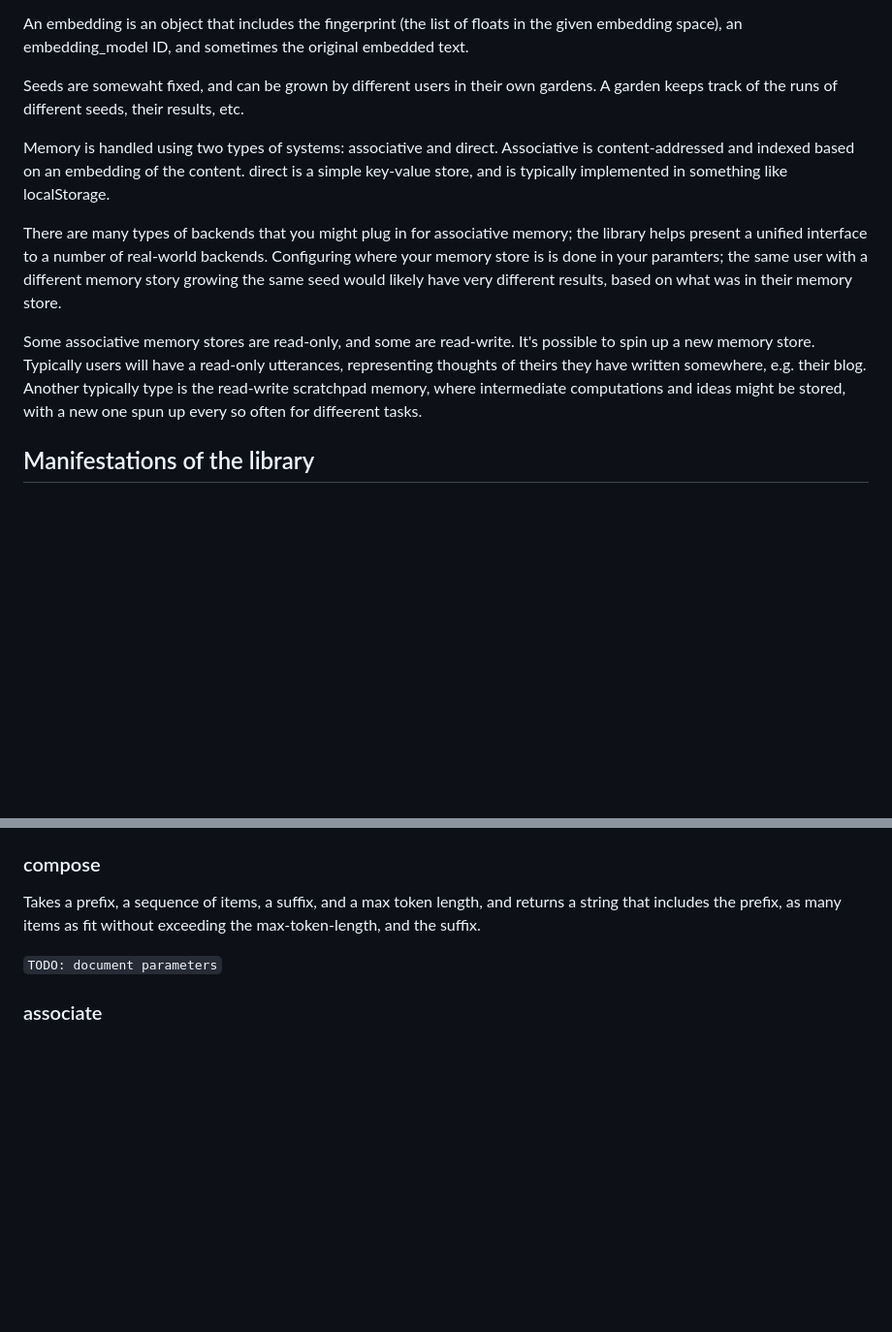
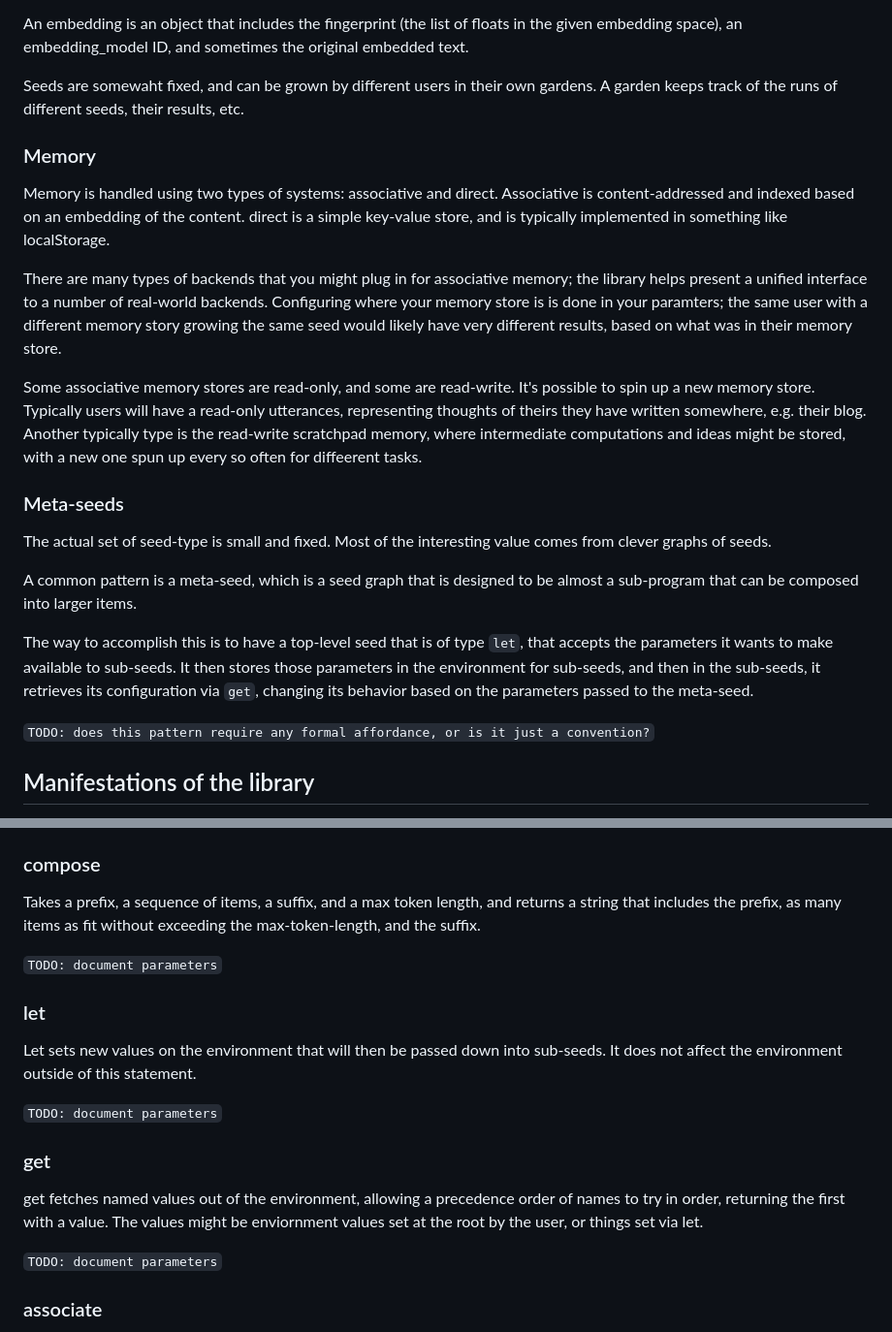
Before and after one commit to jkomoros/prompt-garden, a Markdown page: DESIGN.md, 2 parts joined by grey strips. Shown at 97% size. Rendered like a GitHub page; blank space fills up the shorter version.

Commit message:
Document meta-seeds.
part of #11.

```diff
--- a/DESIGN.md
+++ b/DESIGN.md
@@ -36,11 +36,24 @@ An embedding is an object that includes the fingerprint (the list of floats in t
 
 Seeds are somewaht fixed, and can be grown by different users in their own gardens. A garden keeps track of the runs of different seeds, their results, etc.
 
+### Memory
+
 Memory is handled using two types of systems: associative and direct. Associative is content-addressed and indexed based on an embedding of the content. direct is a simple key-value store, and is typically implemented in something like localStorage.
 
 There are many types of backends that you might plug in for associative memory; the library helps present a unified interface to a number of real-world backends. Configuring where your memory store is is done in your paramters; the same user with a different memory story growing the same seed would likely have very different results, based on what was in their memory store.
 
 Some associative memory stores are read-only, and some are read-write. It's possible to spin up a new memory store. Typically users will have a read-only utterances, representing thoughts of theirs they have written somewhere, e.g. their blog. Another typically type is the read-write scratchpad memory, where intermediate computations and ideas might be stored, with a new one spun up every so often for diffeerent tasks.
+
+
+### Meta-seeds
+
+The actual set of seed-type is small and fixed. Most of the interesting value comes from clever graphs of seeds.
+
+A common pattern is a meta-seed, which is a seed graph that is designed to be almost a sub-program that can be composed into larger items.
+
+The way to accomplish this is to have a top-level seed that is of type `let`, that accepts the parameters it wants to make available to sub-seeds. It then stores those parameters in the environment for sub-seeds, and then in the sub-seeds, it retrieves its configuration via `get`, changing its behavior based on the parameters passed to the meta-seed.
+
+`TODO: does this pattern require any formal affordance, or is it just a convention?`
 
 ## Manifestations of the library
 
@@ -97,6 +110,18 @@ Takes a prefix, a sequence of items, a suffix, and a max token length, and retur
 
 `TODO: document parameters`
 
+### let
+
+Let sets new values on the environment that will then be passed down into sub-seeds. It does not affect the environment outside of this statement.
+
+`TODO: document parameters`
+
+### get
+
+get fetches named values out of the environment, allowing a precedence order of names to try in order, returning the first with a value. The values might be enviornment values set at the root by the user, or things set via let.
+
+`TODO: document parameters`
+
 ### associate
 
 Takes an embedding and optionally a specific associate memory endpoint and fetches a Sequence of the most-semantically related items. You can give a hint of how many to fetch at once.
```
